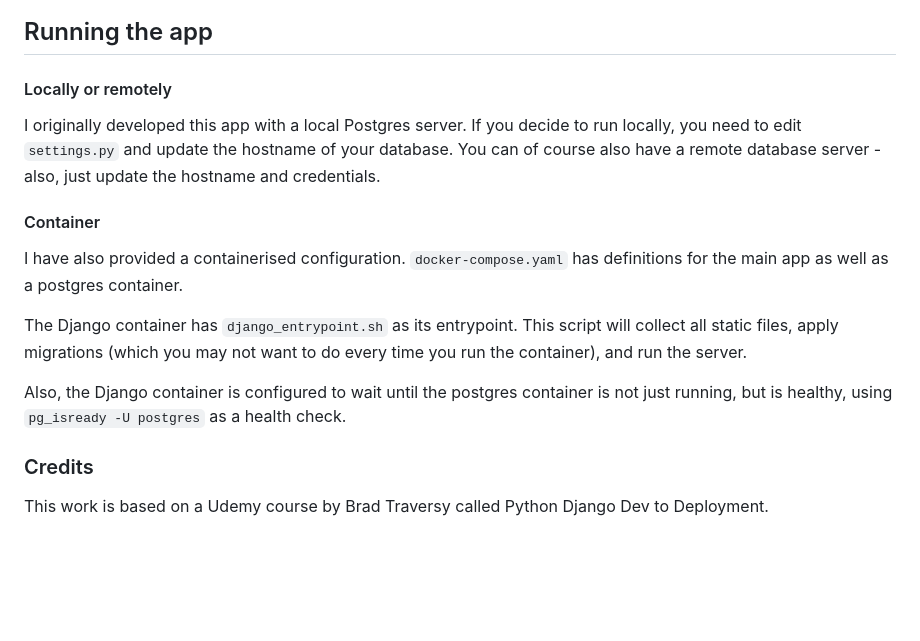
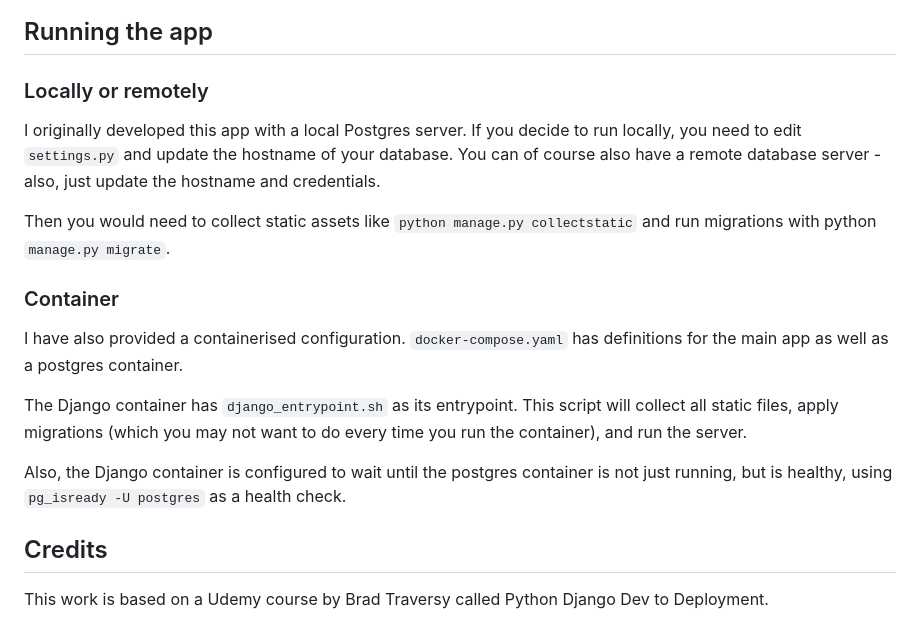
Before and after one commit to vestbroyek/django_real_estate, a Markdown page: README.md, the part around the change printed below. Drawn GitHub-style; blank space fills up the shorter version.

```diff
--- a/README.md
+++ b/README.md
@@ -69,15 +70,17 @@ There's also an admin area available for superusers and staff where you can easi
 ![alt text](readme_assets/admin.png)
 
 ## Running the app
-#### Locally or remotely
+### Locally or remotely
 I originally developed this app with a local Postgres server. If you decide to run locally, you need to edit `settings.py` and update the hostname of your database. You can of course also have a remote database server - also, just update the hostname and credentials.
 
-#### Container
+Then you would need to collect static assets like `python manage.py collectstatic` and run migrations with python `manage.py migrate`.
+
+### Container
 I have also provided a containerised configuration. `docker-compose.yaml` has definitions for the main app as well as a postgres container.
 
 The Django container has `django_entrypoint.sh` as its entrypoint. This script will collect all static files, apply migrations (which you may not want to do every time you run the container), and run the server.
 
 Also, the Django container is configured to wait until the postgres container is not just running, but is healthy, using `pg_isready -U postgres` as a health check.
 
-### Credits
+## Credits
 This work is based on a Udemy course by Brad Traversy called Python Django Dev to Deployment.
```
Also changed, not shown: other parts of README.md (+1 -0 lines).
